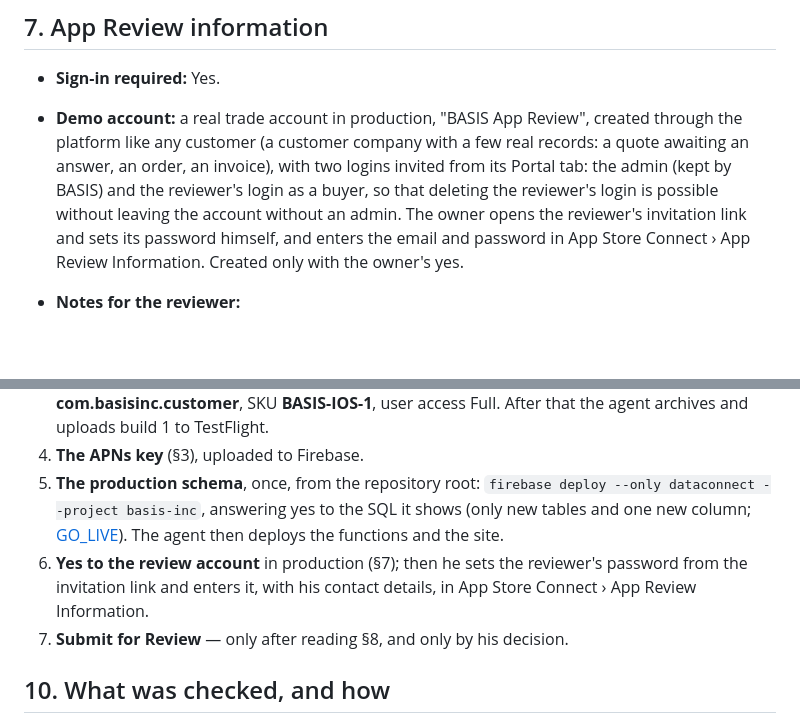
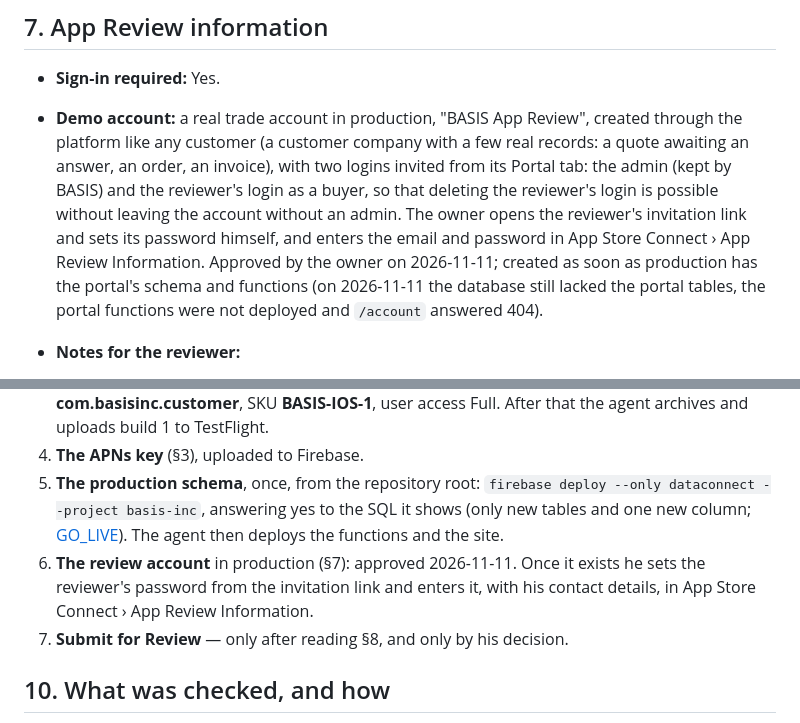
Before and after one commit to idogolan4955/BASIS-INC, a Markdown page: docs/APP_STORE.md, 2 parts joined by grey strips. Rendered like a GitHub page; blank space fills up the shorter version.

Commit message:
App Store: the owner approved the review account in production
It is created once the portal's schema and functions are live there; on
2026-11-11 the database still lacked the portal tables and /account answered
404, so it waits on the owner's schema migration.

Co-Authored-By: Claude Opus 5.5 <noreply@anthropic.com>

```diff
--- a/docs/APP_STORE.md
+++ b/docs/APP_STORE.md
@@ -210,7 +210,7 @@ Not collected: health, financial info, location, sensitive info, contacts, brows
 ## 7. App Review information
 
 - **Sign-in required:** Yes.
-- **Demo account:** a real trade account in production, "BASIS App Review", created through the platform like any customer (a customer company with a few real records: a quote awaiting an answer, an order, an invoice), with two logins invited from its Portal tab: the admin (kept by BASIS) and the reviewer's login as a buyer, so that deleting the reviewer's login is possible without leaving the account without an admin. The owner opens the reviewer's invitation link and sets its password himself, and enters the email and password in App Store Connect › App Review Information. Created only with the owner's yes.
+- **Demo account:** a real trade account in production, "BASIS App Review", created through the platform like any customer (a customer company with a few real records: a quote awaiting an answer, an order, an invoice), with two logins invited from its Portal tab: the admin (kept by BASIS) and the reviewer's login as a buyer, so that deleting the reviewer's login is possible without leaving the account without an admin. The owner opens the reviewer's invitation link and sets its password himself, and enters the email and password in App Store Connect › App Review Information. Approved by the owner on 2026-11-11; created as soon as production has the portal's schema and functions (on 2026-11-11 the database still lacked the portal tables, the portal functions were not deployed and `/account` answered 404).
 - **Notes for the reviewer:**
 
   > BASIS supplies bridal foundation fabrics to the trade (ateliers, designers, manufacturers). Customer accounts are opened by invitation; the demo account is a real trade account set up for review with real records.
@@ -238,7 +238,7 @@ Version 1.0.0 with the build chosen in TestFlight, the English listing (§6.1) a
 3. **Create the app record** in App Store Connect (appstoreconnect.apple.com › Apps › **+** › New App): platform iOS, name **BASIS** (if taken, **BASIS INC.**), primary language English (U.S.), bundle ID **com.basisinc.customer**, SKU **BASIS-IOS-1**, user access Full. After that the agent archives and uploads build 1 to TestFlight.
 4. **The APNs key** (§3), uploaded to Firebase.
 5. **The production schema**, once, from the repository root: `firebase deploy --only dataconnect --project basis-inc`, answering yes to the SQL it shows (only new tables and one new column; [GO_LIVE](GO_LIVE.md)). The agent then deploys the functions and the site.
-6. **Yes to the review account** in production (§7); then he sets the reviewer's password from the invitation link and enters it, with his contact details, in App Store Connect › App Review Information.
+6. **The review account** in production (§7): approved 2026-11-11. Once it exists he sets the reviewer's password from the invitation link and enters it, with his contact details, in App Store Connect › App Review Information.
 7. **Submit for Review** — only after reading §8, and only by his decision.
 
 ## 10. What was checked, and how
```
